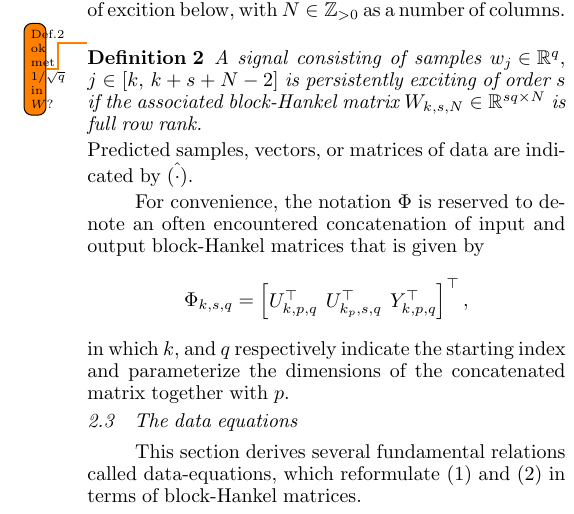
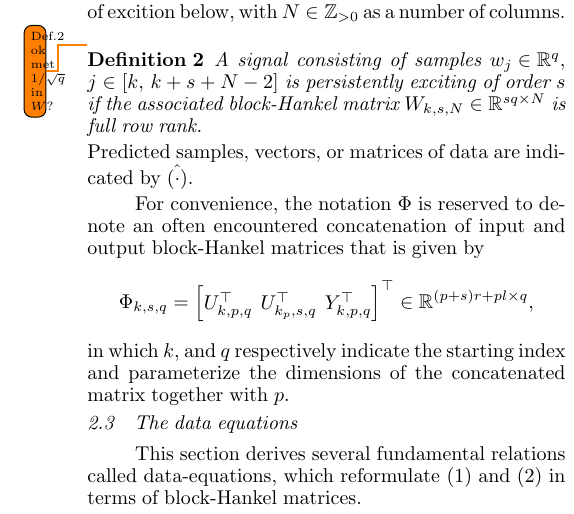
Before and after one commit to TUDelft-DataDrivenControl/Automatica2024_CL-DeePC, a LaTeX document (autosam.tex, which reads sections/2_prelim.tex): part of one column of page 3 of 9, cut so that both start at the same text. Compiled offline with pdfLaTeX.

Commit message:
Update on Overleaf.

```diff
--- a/sections/2_prelim.tex
+++ b/sections/2_prelim.tex
@@ -89,7 +89,7 @@ For convenience, the notation $\Phi$ is reserved to denote an often encountered
 \begin{align*}
     \Phi_{k,s,q} = \begin{bmatrix}
         U_{k,p,q}^\top & U_{k_p,s,q}^\top & Y_{k,p,q}^\top
-    \end{bmatrix}^\top,
+    \end{bmatrix}^\top\in\mathbb{R}^{(p+s)r+pl\times q},
 \end{align*}
 in which $k$, and $q$ respectively indicate the starting index and parameterize the dimensions of the concatenated matrix together with $p$.
 %
```
